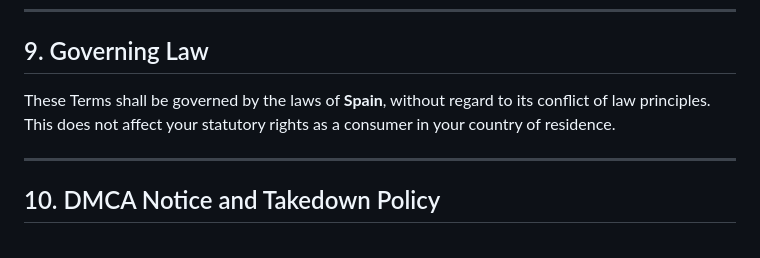
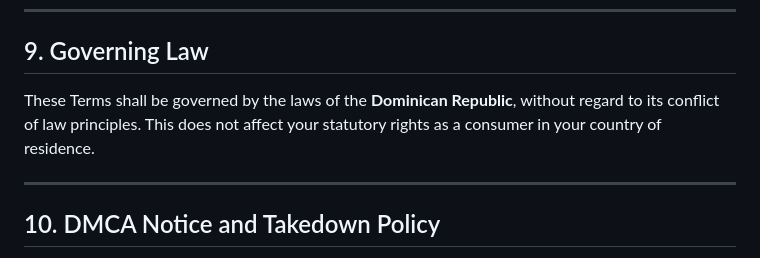
Before and after one commit to neryad/backlog, a Markdown page: TERMS_OF_SERVICE.md, the part around the change. Drawn GitHub-style.

```diff
--- a/TERMS_OF_SERVICE.md
+++ b/TERMS_OF_SERVICE.md
@@ -113,7 +113,7 @@ You may opt out of this arbitration clause by emailing neryadg@gmail.com within
 
 ## 9. Governing Law
 
-These Terms shall be governed by the laws of **Spain**, without regard to its conflict of law principles. This does not affect your statutory rights as a consumer in your country of residence.
+These Terms shall be governed by the laws of the **Dominican Republic**, without regard to its conflict of law principles. This does not affect your statutory rights as a consumer in your country of residence.
 
 ---
 
```
Also changed, not shown: docs/legal-audit-playlogged.md (+2 -2 lines).
